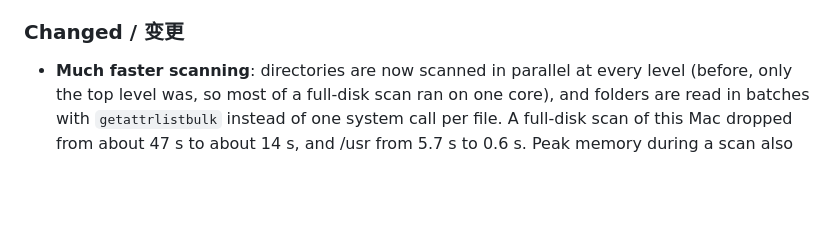
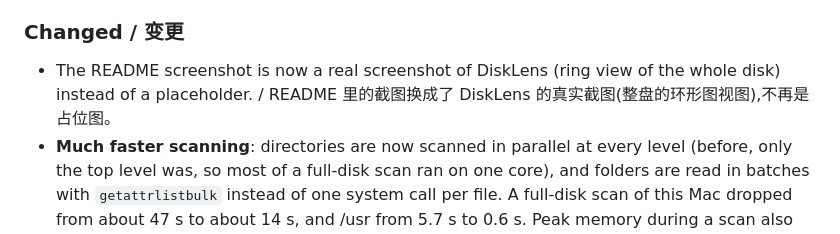
Before and after one commit to Exposer/DiskLens, a Markdown page: CHANGELOG.md, the part around the change. GitHub-like rendering; blank space fills up the shorter version.

Commit message:
Replace the README screenshot placeholder with a real screenshot
Co-Authored-By: Claude Sonnet 5.5 <noreply@anthropic.com>

```diff
--- a/CHANGELOG.md
+++ b/CHANGELOG.md
@@ -15,6 +15,7 @@ Format follows [Keep a Changelog](https://keepachangelog.com/). Versions `0.1.0`
 - **Build number**: the app version is now shown as `1.0 (build N)` (e.g. in the About panel), where N is the number of commits, so every change gets a new build number automatically. / **Build 号**:应用版本现在显示为 `1.0 (build N)`(如「关于 DiskLens」里),N 为 git 提交数,每次改动提交后自动加 1。
 
 ### Changed / 变更
+- The README screenshot is now a real screenshot of DiskLens (ring view of the whole disk) instead of a placeholder. / README 里的截图换成了 DiskLens 的真实截图(整盘的环形图视图),不再是占位图。
 - **Much faster scanning**: directories are now scanned in parallel at every level (before, only the top level was, so most of a full-disk scan ran on one core), and folders are read in batches with `getattrlistbulk` instead of one system call per file. A full-disk scan of this Mac dropped from about 47 s to about 14 s, and /usr from 5.7 s to 0.6 s. Peak memory during a scan also fell from about 1 GB to about 90 MB. / **扫描速度大幅提升**:现在每一层目录都并行扫描(以前只有第一层并行,整盘扫描大部分时间只用到一个核),并且用 `getattrlistbulk` 批量读目录,不再每个文件一次系统调用。这台 Mac 的整盘扫描从约 47 秒降到约 14 秒,/usr 从 5.7 秒降到 0.6 秒;扫描时的峰值内存也从约 1 GB 降到约 90 MB。
 - **More accurate sizes for APFS-compressed files**: they used to be counted as 0 bytes, so totals ran slightly low (about 1.3 GB on a full disk). Sizes now match `du` / "size on disk" exactly. Folders full of compressed files can therefore appear a little larger than before. / **APFS 压缩文件的大小更准确**:以前把它们算成 0 字节,所以总数略微偏小(整盘约少 1.3 GB)。现在和 `du` / 「占用空间」逐字节一致,所以满是压缩文件的文件夹会比以前大一点。
 - **Squares view polish**: tiny blocks that used to pile up in the corners are merged into one grey "Small items" block; names that don't fit are cut with an ellipsis instead of being clipped mid-letter; folders get a darker title strip so nested levels read clearly; the hovered block gets an outline; and the hover info (name, location, size, share of the folder) moved to a bar below the chart so it no longer covers blocks. / **方块图细节优化**:原来堆在角落里的碎方块现在合并成一个灰色的「小项目」方块;放不下的名字用省略号截断,不再从字母中间硬切;文件夹顶部有一条稍深的标题带,嵌套层级更清楚;悬停的方块有描边;悬停信息(名称、位置、大小、占该文件夹的比例)移到图表下方的信息栏,不再盖住方块。
```
Also changed, not shown: docs/screenshot.png.
